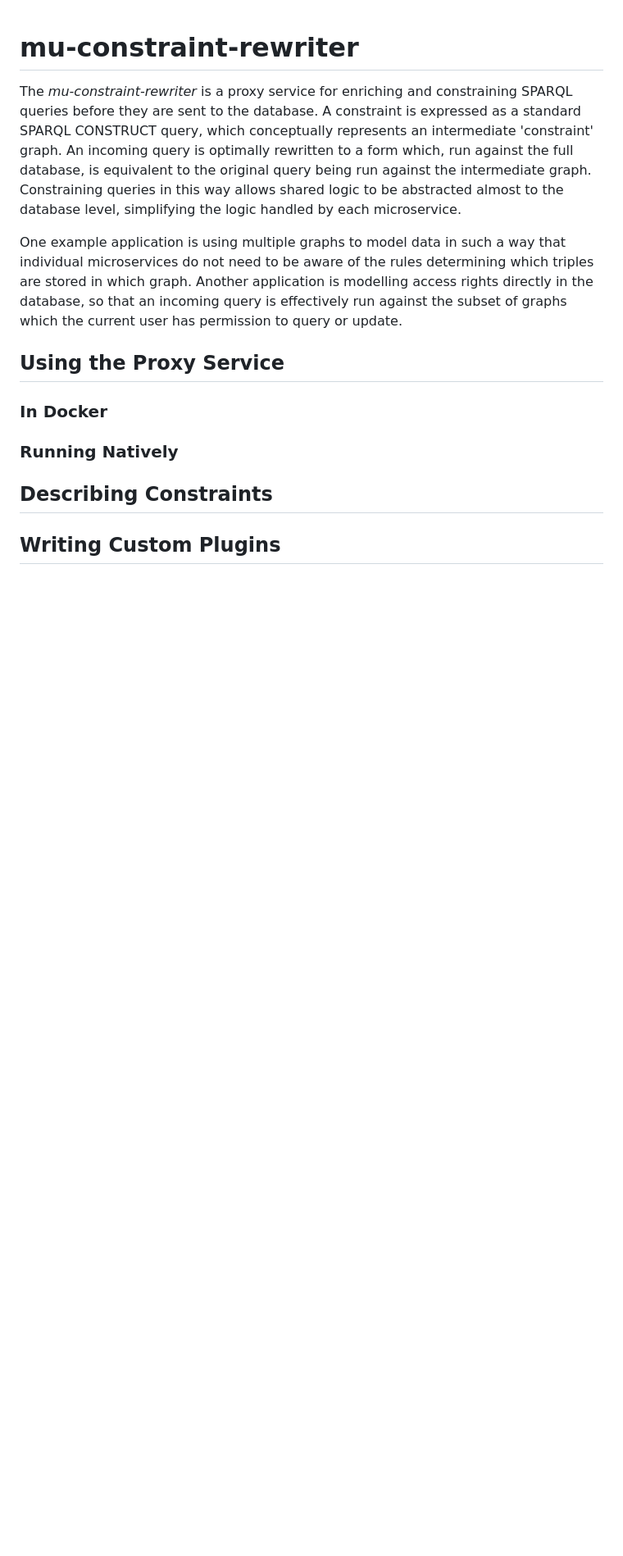
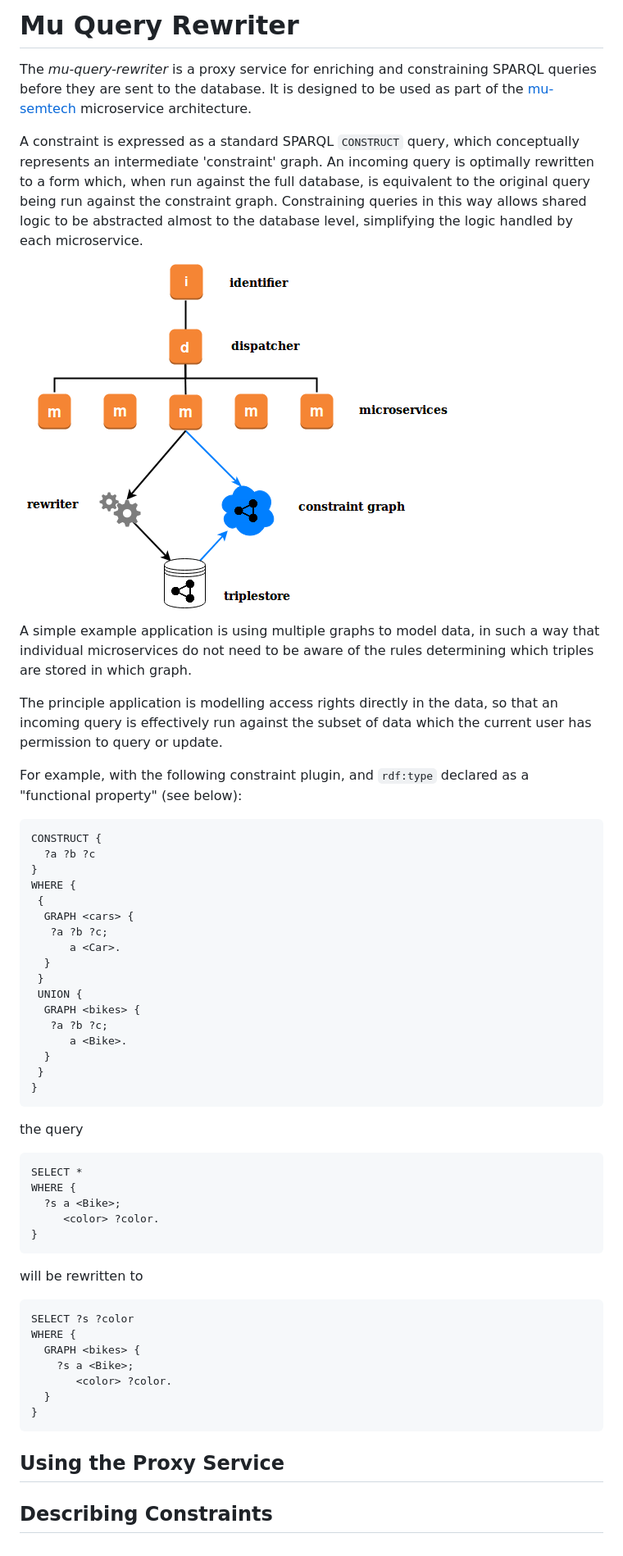
Before and after one commit to nathanielrb/mu-graph-rewriter, a Markdown page: readme.md, the part around the change. Shown: that part at 82% size. GitHub-like rendering; pictures changed too: rewriter.png (added); blank space fills up the shorter version.

Commit message:
working on readme

````diff
--- a/readme.md
+++ b/readme.md
@@ -1,16 +1,61 @@
+# Mu Query Rewriter
 
-# mu-constraint-rewriter
+The *mu-query-rewriter* is a proxy service for enriching and constraining SPARQL queries before they are sent to the database. It is designed to be used as part of the [mu-semtech](http://mu.semte.ch) microservice architecture.
 
-The *mu-constraint-rewriter* is a proxy service for enriching and constraining SPARQL queries before they are sent to the database. A constraint is expressed as a standard SPARQL CONSTRUCT query, which conceptually represents an intermediate 'constraint' graph. An incoming query is optimally rewritten to a form which, run against the full database, is equivalent to the original query being run against the intermediate graph. Constraining queries in this way allows shared logic to be abstracted almost to the database level, simplifying the logic handled by each microservice.
+A constraint is expressed as a standard SPARQL `CONSTRUCT` query, which conceptually represents an intermediate 'constraint' graph. An incoming query is optimally rewritten to a form which, when run against the full database, is equivalent to the original query being run against the constraint graph. Constraining queries in this way allows shared logic to be abstracted almost to the database level, simplifying the logic handled by each microservice.
 
-One example application is using multiple graphs to model data in such a way that individual microservices do not need to be aware of the rules determining which triples are stored in which graph. Another application is modelling access rights directly in the database, so that an incoming query is effectively run against the subset of graphs which the current user has permission to query or update.
+![rewriter diagram](rewriter.png)
+
+A simple example application is using multiple graphs to model data, in such a way that individual microservices do not need to be aware of the rules determining which triples are stored in which graph.
+
+The principle application is modelling access rights directly in the data, so that an incoming query is effectively run against the subset of data which the current user has permission to query or update.
+
+For example, with the following constraint plugin, and `rdf:type` declared as a "functional property" (see below):
+
+```
+CONSTRUCT {
+  ?a ?b ?c
+}
+WHERE {
+ {
+  GRAPH <cars> {
+   ?a ?b ?c;
+      a <Car>.
+  }
+ }
+ UNION {
+  GRAPH <bikes> {
+   ?a ?b ?c;
+      a <Bike>.
+  }
+ }
+}
+```
+
+the query
+
+```
+SELECT *
+WHERE {
+  ?s a <Bike>;
+     <color> ?color.
+}
+```
+
+will be rewritten to
+
+```
+SELECT ?s ?color
+WHERE {
+  GRAPH <bikes> {
+    ?s a <Bike>;
+       <color> ?color.
+  }
+}
+```
 
 ## Using the Proxy Service
 
-### In Docker
 
-### Running Natively
 
 ## Describing Constraints
-
-## Writing Custom Plugins
````
Also changed, not shown: 1 other file.
